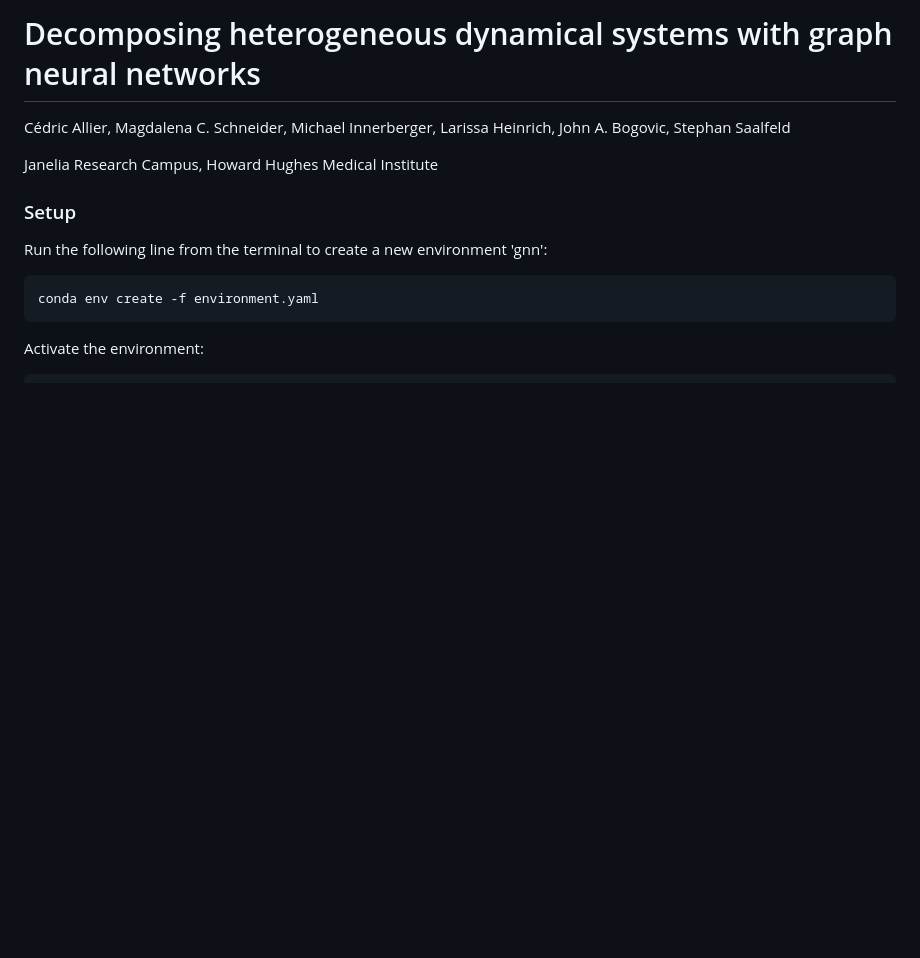
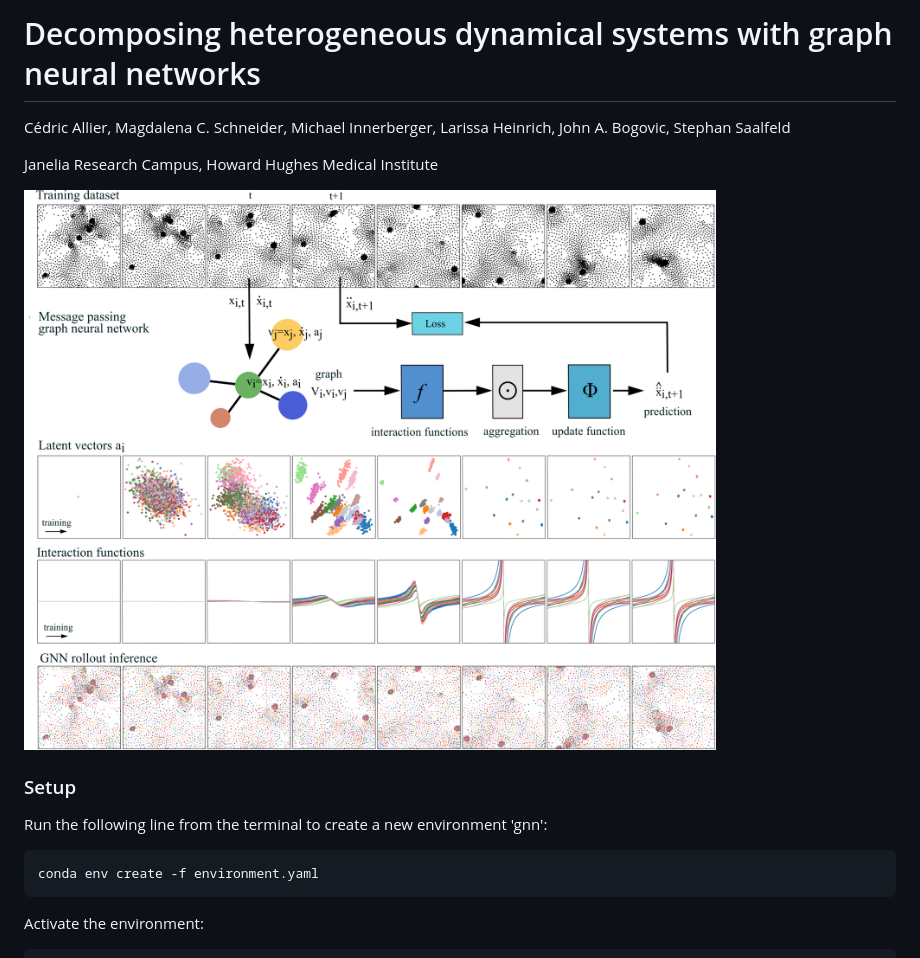
Before and after one commit to saalfeldlab/decomp-gnn, a Markdown page: README.md, the part around the change. GitHub-like rendering; pictures changed too: resources/gnn-summary.png (added); blank space fills up the shorter version.

Commit message:
Add picture to readme

```diff
--- a/README.md
+++ b/README.md
@@ -2,6 +2,8 @@
 Cédric Allier, Magdalena C. Schneider, Michael Innerberger, Larissa Heinrich, John A. Bogovic, Stephan Saalfeld
 
 Janelia Research Campus, Howard Hughes Medical Institute
+
+![Summary of the GNN workflow](resources/gnn-summary.png)
 
 ### Setup
 Run the following line from the terminal to create a new environment 'gnn':
```
